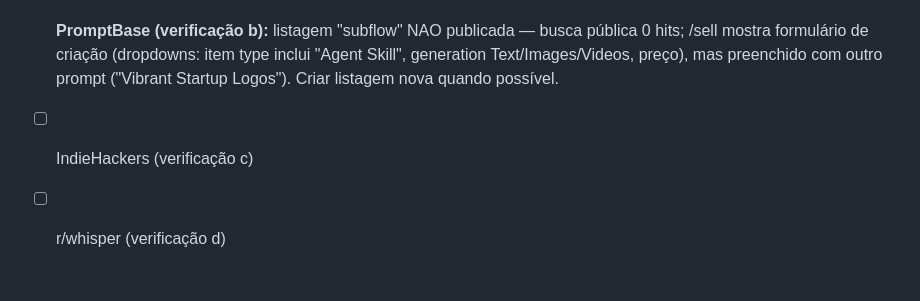
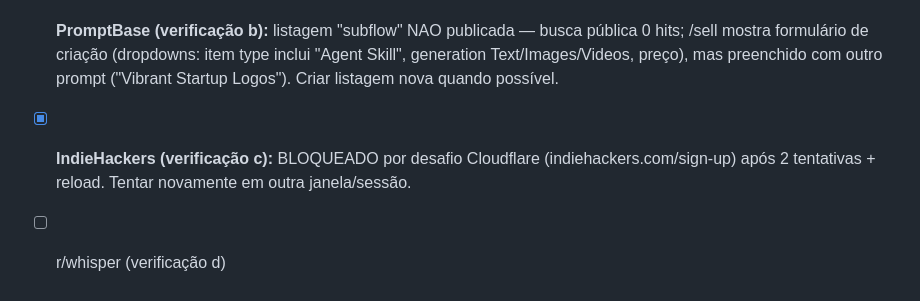
Before and after one commit to IcaroPv01/subflow, a Markdown page: vendas/listing-pack.md, the part around the change. GitHub-like rendering.

Commit message:
vendas: indiehackers cloudflare blocked

```diff
--- a/vendas/listing-pack.md
+++ b/vendas/listing-pack.md
@@ -62,5 +62,5 @@ O browser embutido do Orca (perfil `default`, partition `persist:orca-browser`)
 ### 2026-08-09 — Sessão 2 (supervisor, restrições dono: sem redes sociais pessoais)
 - [x] **Hotmart vendas (verificação a):** página de Vendas (app.hotmart.com/sales) **SEM vendas** — tabela vazia, 0 registros. Produto SubFlow ativo (pagina manage 8248938 OK, logado como Icaro Venzon).
 - [x] **PromptBase (verificação b):** listagem "subflow" NAO publicada — busca pública 0 hits; /sell mostra formulário de criação (dropdowns: item type inclui "Agent Skill", generation Text/Images/Videos, preço), mas preenchido com outro prompt ("Vibrant Startup Logos"). Criar listagem nova quando possível.
-- [ ] IndieHackers (verificação c)
+- [x] **IndieHackers (verificação c):** BLOQUEADO por desafio Cloudflare (indiehackers.com/sign-up) após 2 tentativas + reload. Tentar novamente em outra janela/sessão.
 - [ ] r/whisper (verificação d)
```
